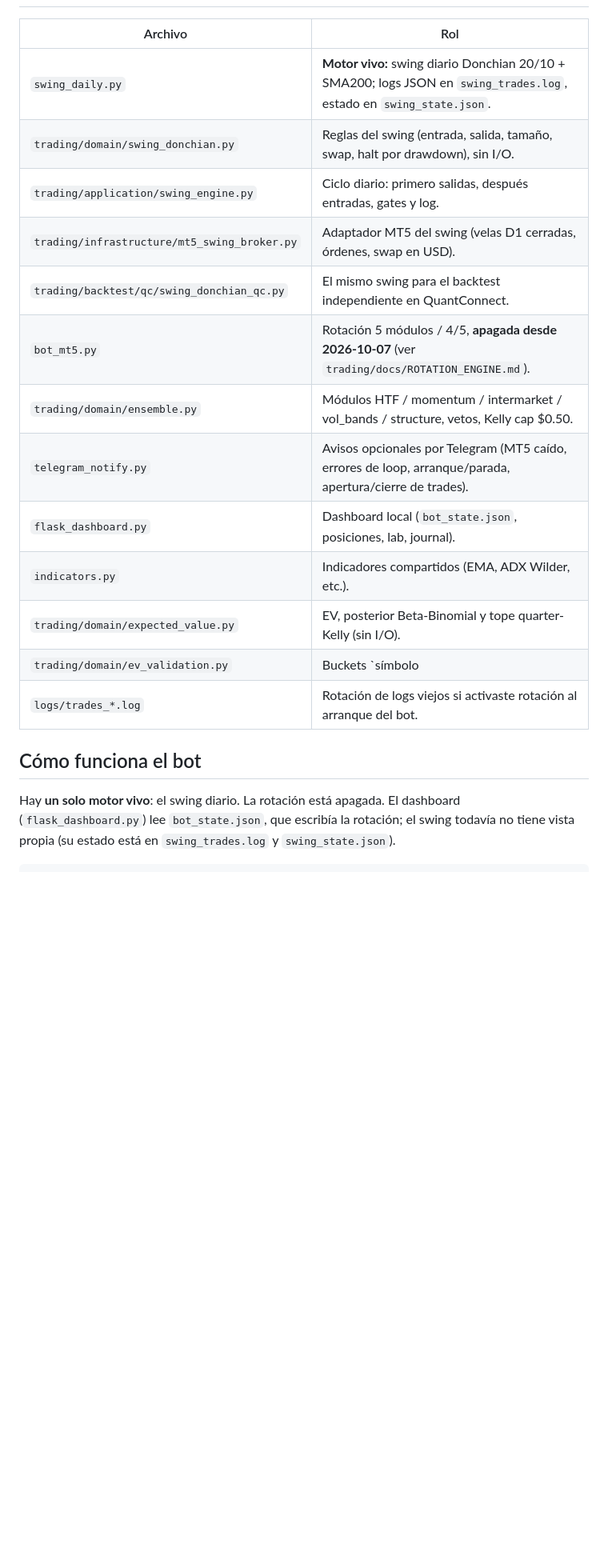
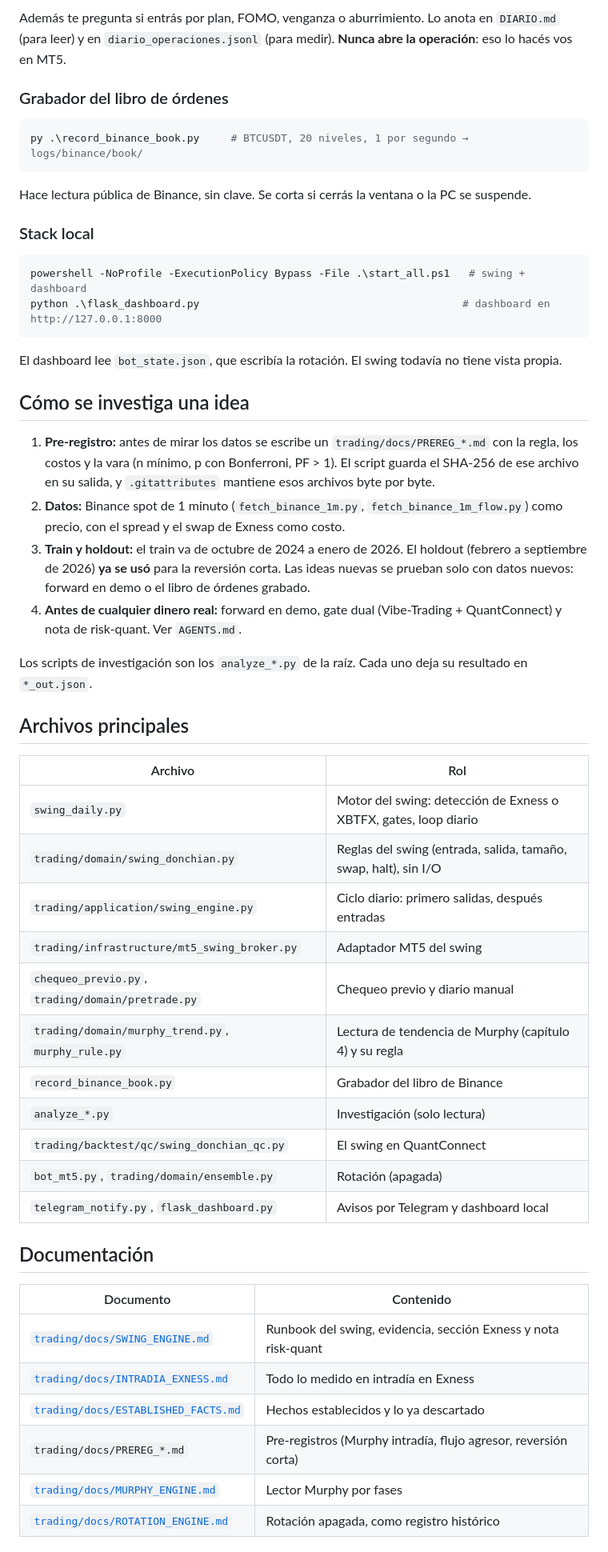
Before and after one commit to juanig88/meta-trader, a Markdown page: README.md, the part around one of its changes. Shown at 80% size. Rendered like a GitHub page; blank space fills up the shorter version.

````diff
--- a/README.md
+++ b/README.md
@@ -50,21 +102,55 @@ Variables de la rotación (apagada), por si se vuelve a usar:
+Además te pregunta si entrás por plan, FOMO, venganza o aburrimiento. Lo anota en `DIARIO.md` (para leer) y en `diario_operaciones.jsonl` (para medir). **Nunca abre la operación**: eso lo hacés vos en MT5.
+
+### Grabador del libro de órdenes
+
+```powershell
+py .\record_binance_book.py     # BTCUSDT, 20 niveles, 1 por segundo → logs/binance/book/
+```
+
+Hace lectura pública de Binance, sin clave. Se corta si cerrás la ventana o la PC se suspende.
+
+### Stack local
+
+```powershell
+powershell -NoProfile -ExecutionPolicy Bypass -File .\start_all.ps1   # swing + dashboard
+python .\flask_dashboard.py                                          # dashboard en http://127.0.0.1:8000
+```
+
+El dashboard lee `bot_state.json`, que escribía la rotación. El swing todavía no tiene vista propia.
+
+## Cómo se investiga una idea
+
+1. **Pre-registro:** antes de mirar los datos se escribe un `trading/docs/PREREG_*.md` con la regla, los costos y la vara (n mínimo, p con Bonferroni, PF > 1). El script guarda el SHA-256 de ese archivo en su salida, y `.gitattributes` mantiene esos archivos byte por byte.
+2. **Datos:** Binance spot de 1 minuto (`fetch_binance_1m.py`, `fetch_binance_1m_flow.py`) como precio, con el spread y el swap de Exness como costo.
+3. **Train y holdout:** el train va de octubre de 2024 a enero de 2026. El holdout (febrero a septiembre de 2026) **ya se usó** para la reversión corta. Las ideas nuevas se prueban solo con datos nuevos: forward en demo o el libro de órdenes grabado.
+4. **Antes de cualquier dinero real:** forward en demo, gate dual (Vibe-Trading + QuantConnect) y nota de risk-quant. Ver `AGENTS.md`.
+
+Los scripts de investigación son los `analyze_*.py` de la raíz. Cada uno deja su resultado en `*_out.json`.
+
+## Archivos principales
 
 | Archivo | Rol |
-|--------|-----|
-| `swing_daily.py` | **Motor vivo:** swing diario Donchian 20/10 + SMA200; logs JSON en `swing_trades.log`, estado en `swing_state.json`. |
-| `trading/domain/swing_donchian.py` | Reglas del swing (entrada, salida, tamaño, swap, halt por drawdown), sin I/O. |
-| `trading/application/swing_engine.py` | Ciclo diario: primero salidas, después entradas, gates y log. |
-| `trading/infrastructure/mt5_swing_broker.py` | Adaptador MT5 del swing (velas D1 cerradas, órdenes, swap en USD). |
-| `trading/backtest/qc/swing_donchian_qc.py` | El mismo swing para el backtest independiente en QuantConnect. |
-| `bot_mt5.py` | Rotación 5 módulos / 4/5, **apagada desde 2026-10-07** (ver `trading/docs/ROTATION_ENGINE.md`). |
-| `trading/domain/ensemble.py` | Módulos HTF / momentum / intermarket / vol_bands / structure, vetos, Kelly cap $0.50. |
-| `telegram_notify.py` | Avisos opcionales por Telegram (MT5 caído, errores de loop, arranque/parada, apertura/cierre de trades). |
-| `flask_dashboard.py` | Dashboard local (`bot_state.json`, posiciones, lab, journal). |
-| `indicators.py` | Indicadores compartidos (EMA, ADX Wilder, etc.). |
-| `trading/domain/expected_value.py` | EV, posterior Beta-Binomial y tope quarter-Kelly (sin I/O). |
-| `trading/domain/ev_validation.py` | Buckets `símbolo|sesión|ADX` y walk-forward. |
-| `logs/trades_*.log` | Rotación de logs viejos si activaste rotación al arranque del bot. |
+|---|---|
+| `swing_daily.py` | Motor del swing: detección de Exness o XBTFX, gates, loop diario |
+| `trading/domain/swing_donchian.py` | Reglas del swing (entrada, salida, tamaño, swap, halt), sin I/O |
+| `trading/application/swing_engine.py` | Ciclo diario: primero salidas, después entradas |
+| `trading/infrastructure/mt5_swing_broker.py` | Adaptador MT5 del swing |
+| `chequeo_previo.py`, `trading/domain/pretrade.py` | Chequeo previo y diario manual |
+| `trading/domain/murphy_trend.py`, `murphy_rule.py` | Lectura de tendencia de Murphy (capítulo 4) y su regla |
+| `record_binance_book.py` | Grabador del libro de Binance |
+| `analyze_*.py` | Investigación (solo lectura) |
+| `trading/backtest/qc/swing_donchian_qc.py` | El swing en QuantConnect |
+| `bot_mt5.py`, `trading/domain/ensemble.py` | Rotación (apagada) |
+| `telegram_notify.py`, `flask_dashboard.py` | Avisos por Telegram y dashboard local |
 
-## Cómo funciona el bot
+## Documentación
 
-Hay **un solo motor vivo**: el swing diario. La rotación está apagada. El dashboard (`flask_dashboard.py`) lee `bot_state.json`, que escribía la rotación; el swing todavía no tiene vista propia (su estado está en `swing_trades.log` y `swing_state.json`).
+| Documento | Contenido |
+|---|---|
+| [`trading/docs/SWING_ENGINE.md`](trading/docs/SWING_ENGINE.md) | Runbook del swing, evidencia, sección Exness y nota risk-quant |
+| [`trading/docs/INTRADIA_EXNESS.md`](trading/docs/INTRADIA_EXNESS.md) | Todo lo medido en intradía en Exness |
+| [`trading/docs/ESTABLISHED_FACTS.md`](trading/docs/ESTABLISHED_FACTS.md) | Hechos establecidos y lo ya descartado |
+| `trading/docs/PREREG_*.md` | Pre-registros (Murphy intradía, flujo agresor, reversión corta) |
+| [`trading/docs/MURPHY_ENGINE.md`](trading/docs/MURPHY_ENGINE.md) | Lector Murphy por fases |
+| [`trading/docs/ROTATION_ENGINE.md`](trading/docs/ROTATION_ENGINE.md) | Rotación apagada, como registro histórico |
 
````
Also changed, not shown: other parts of README.md (+89 -116 lines).
